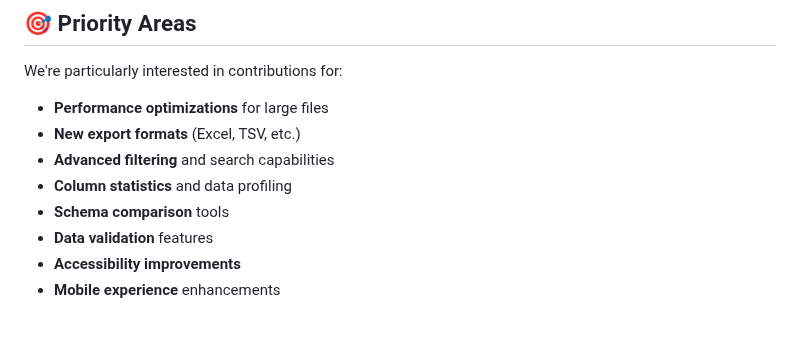
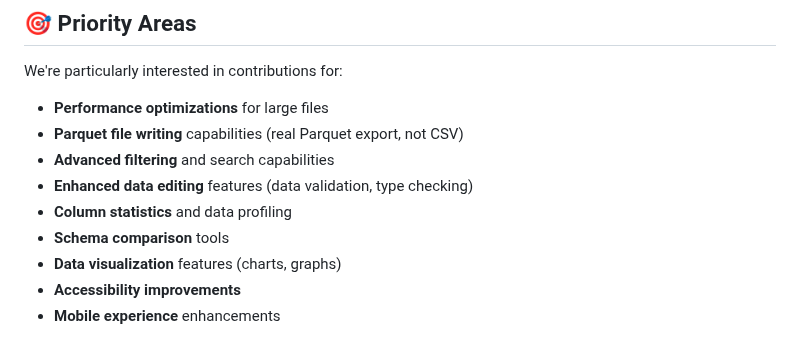
Before and after one commit to mjtpena/parquet-viewer, a Markdown page: CONTRIBUTING.md, the part around the change. Drawn GitHub-style.

```diff
--- a/CONTRIBUTING.md
+++ b/CONTRIBUTING.md
@@ -164,11 +164,12 @@ Any additional information
 We're particularly interested in contributions for:
 
 - **Performance optimizations** for large files
-- **New export formats** (Excel, TSV, etc.)
+- **Parquet file writing** capabilities (real Parquet export, not CSV)
 - **Advanced filtering** and search capabilities
+- **Enhanced data editing** features (data validation, type checking)
 - **Column statistics** and data profiling
 - **Schema comparison** tools
-- **Data validation** features
+- **Data visualization** features (charts, graphs)
 - **Accessibility improvements**
 - **Mobile experience** enhancements
 
```
Also changed, not shown: README.md (+17 -10 lines).
